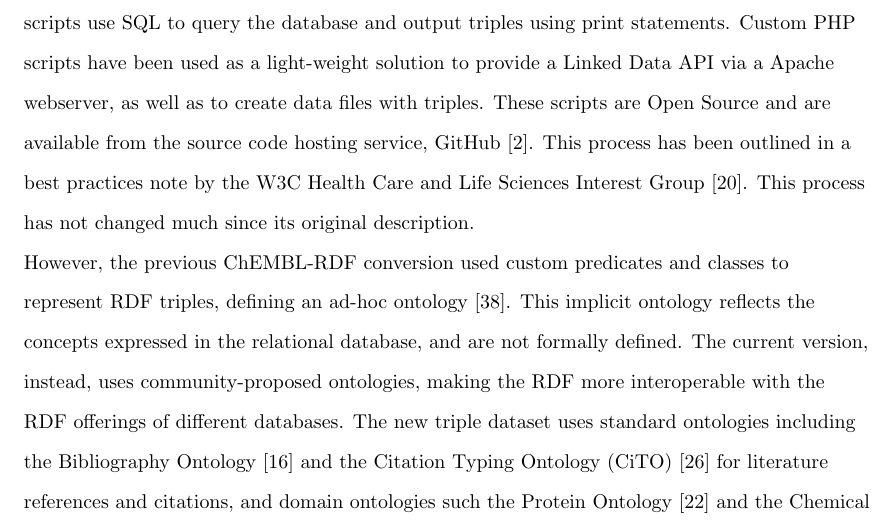
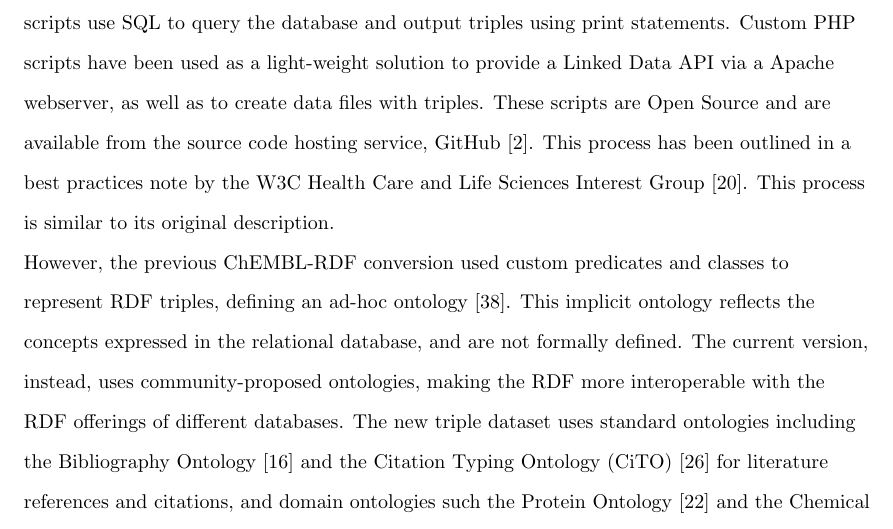
Before and after one commit to egonw/chembl-rdf-paper, a LaTeX document (article.tex): part of page 3 of 22, cut so that both start at the same text. Compiled offline with pdfLaTeX; a missing bibliography style is replaced by a similar one.

Commit message:
reword "not changed much" sentence

```diff
--- a/article.tex
+++ b/article.tex
@@ -120,7 +120,7 @@ as a light-weight solution to provide a Linked Data API via a Apache webserver,
 create data files with triples. These scripts are Open Source
 and are available from the source code hosting service, GitHub~\cite{ChEMBLRDFGitHub}. This process
 has been outlined in a best practices note by the W3C Health Care and Life Sciences Interest
-Group~\cite{Marshall2012}. This process has not changed much since its original description.
+Group~\cite{Marshall2012}. This process is similar to its original description.
 
 However, the previous ChEMBL-RDF conversion used custom predicates and classes to represent RDF triples, defining
 an ad-hoc ontology~\cite{Willighagen2011}. This implicit ontology reflects the concepts expressed
```
